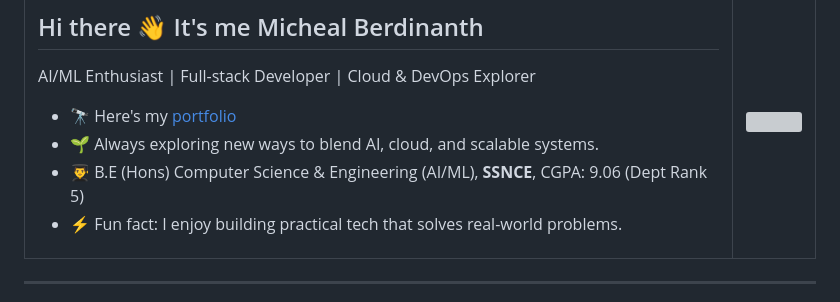
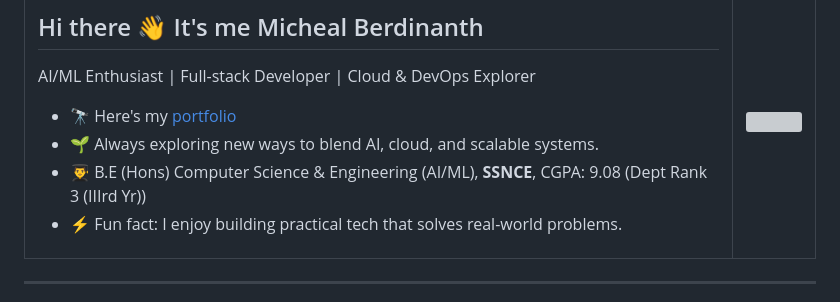
Before and after one commit to Mmb0129/Mmb0129, a Markdown page: README.md, the part around the change. Drawn GitHub-style; grey boxes are pictures that could not be loaded.

```diff
--- a/README.md
+++ b/README.md
@@ -8,7 +8,7 @@ AI/ML Enthusiast | Full-stack Developer | Cloud & DevOps Explorer
 
 - 🔭 Here's my [portfolio](https://michealprofile.netlify.app)
 - 🌱 Always exploring new ways to blend AI, cloud, and scalable systems.
-- 👨‍🎓 B.E (Hons) Computer Science & Engineering (AI/ML), **SSNCE**, CGPA: 9.06 (Dept Rank 5)
+- 👨‍🎓 B.E (Hons) Computer Science & Engineering (AI/ML), **SSNCE**, CGPA: 9.08 (Dept Rank 3 (IIIrd Yr))
 - ⚡ Fun fact: I enjoy building practical tech that solves real-world problems.
 
 </td>
```
